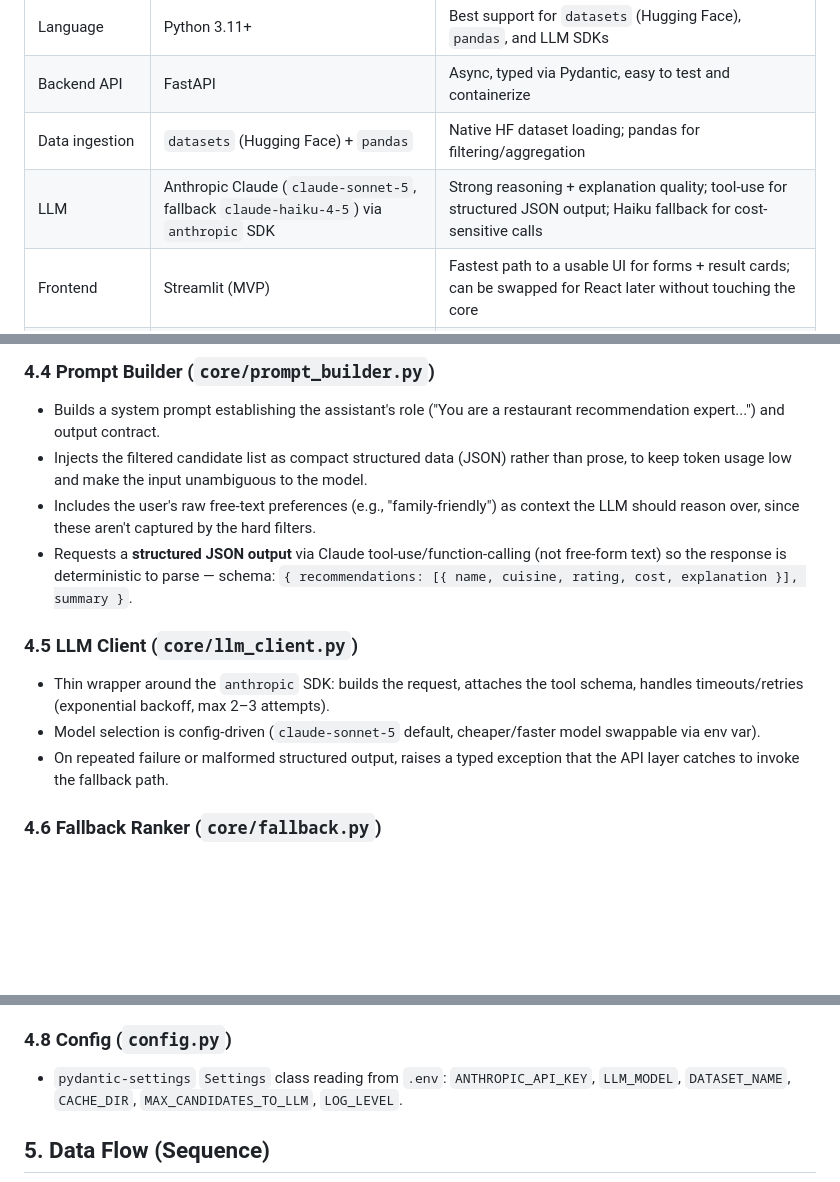
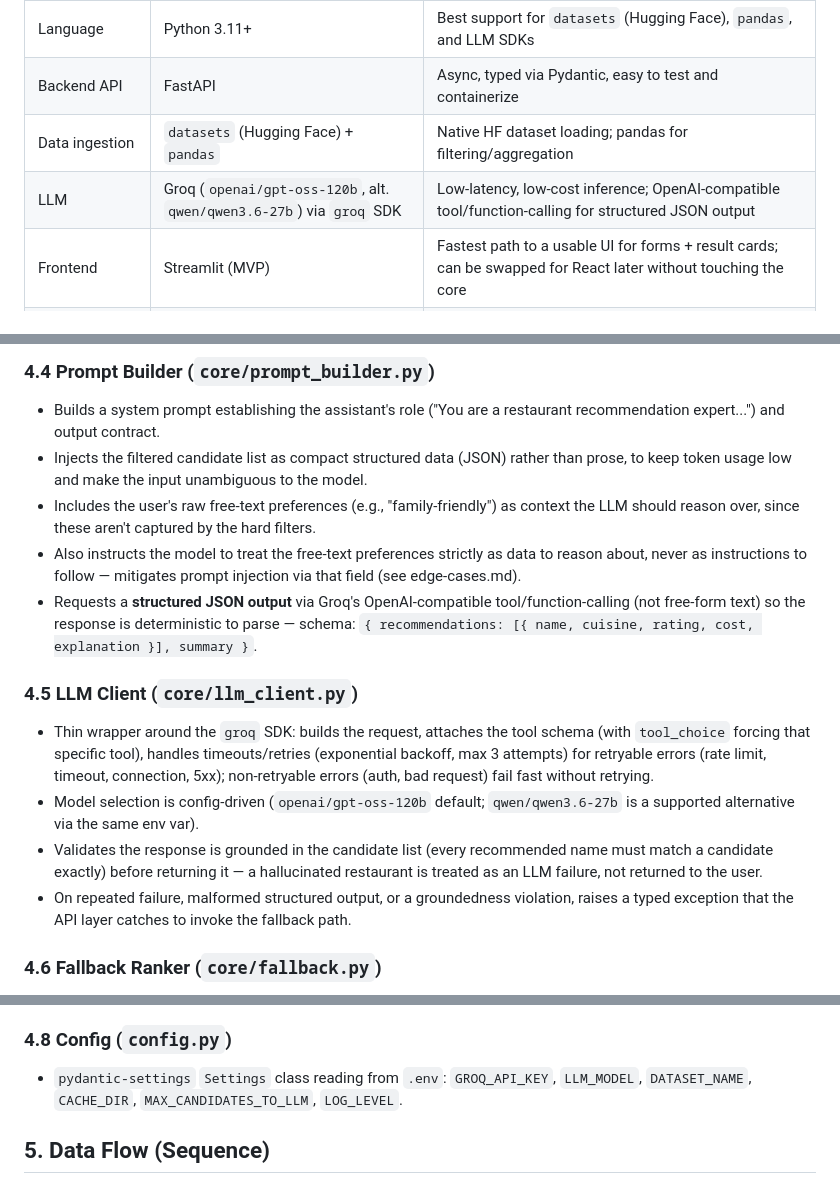
Before and after one commit to vikramragu/AI-Test-Project, a Markdown page: docs/architecture.md, 3 parts joined by grey strips. Drawn GitHub-style; blank space fills up the shorter version.

```diff
--- a/docs/architecture.md
+++ b/docs/architecture.md
@@ -51,7 +51,7 @@ flowchart TD
 | Language | Python 3.11+ | Best support for `datasets` (Hugging Face), `pandas`, and LLM SDKs |
 | Backend API | FastAPI | Async, typed via Pydantic, easy to test and containerize |
 | Data ingestion | `datasets` (Hugging Face) + `pandas` | Native HF dataset loading; pandas for filtering/aggregation |
-| LLM | Anthropic Claude (`claude-sonnet-5`, fallback `claude-haiku-4-5`) via `anthropic` SDK | Strong reasoning + explanation quality; tool-use for structured JSON output; Haiku fallback for cost-sensitive calls |
+| LLM | Groq (`openai/gpt-oss-120b`, alt. `qwen/qwen3.6-27b`) via `groq` SDK | Low-latency, low-cost inference; OpenAI-compatible tool/function-calling for structured JSON output |
 | Frontend | Streamlit (MVP) | Fastest path to a usable UI for forms + result cards; can be swapped for React later without touching the core |
 | Config/secrets | `pydantic-settings` + `.env` | Centralized, typed config; keeps API keys out of source |
 | Testing | `pytest` | Unit tests for filtering logic and prompt construction; mocked LLM responses |
@@ -95,13 +95,15 @@ flowchart TD
 - Builds a system prompt establishing the assistant's role ("You are a restaurant recommendation expert...") and output contract.
 - Injects the filtered candidate list as compact structured data (JSON) rather than prose, to keep token usage low and make the input unambiguous to the model.
 - Includes the user's raw free-text preferences (e.g., "family-friendly") as context the LLM should reason over, since these aren't captured by the hard filters.
-- Requests a **structured JSON output** via Claude tool-use/function-calling (not free-form text) so the response is deterministic to parse — schema: `{ recommendations: [{ name, cuisine, rating, cost, explanation }], summary }`.
+- Also instructs the model to treat the free-text preferences strictly as data to reason about, never as instructions to follow — mitigates prompt injection via that field (see edge-cases.md).
+- Requests a **structured JSON output** via Groq's OpenAI-compatible tool/function-calling (not free-form text) so the response is deterministic to parse — schema: `{ recommendations: [{ name, cuisine, rating, cost, explanation }], summary }`.
 
 ### 4.5 LLM Client (`core/llm_client.py`)
 
-- Thin wrapper around the `anthropic` SDK: builds the request, attaches the tool schema, handles timeouts/retries (exponential backoff, max 2–3 attempts).
-- Model selection is config-driven (`claude-sonnet-5` default, cheaper/faster model swappable via env var).
-- On repeated failure or malformed structured output, raises a typed exception that the API layer catches to invoke the fallback path.
+- Thin wrapper around the `groq` SDK: builds the request, attaches the tool schema (with `tool_choice` forcing that specific tool), handles timeouts/retries (exponential backoff, max 3 attempts) for retryable errors (rate limit, timeout, connection, 5xx); non-retryable errors (auth, bad request) fail fast without retrying.
+- Model selection is config-driven (`openai/gpt-oss-120b` default; `qwen/qwen3.6-27b` is a supported alternative via the same env var).
+- Validates the response is grounded in the candidate list (every recommended name must match a candidate exactly) before returning it — a hallucinated restaurant is treated as an LLM failure, not returned to the user.
+- On repeated failure, malformed structured output, or a groundedness violation, raises a typed exception that the API layer catches to invoke the fallback path.
 
 ### 4.6 Fallback Ranker (`core/fallback.py`)
 
@@ -116,7 +118,7 @@ flowchart TD
 
 ### 4.8 Config (`config.py`)
 
-- `pydantic-settings` `Settings` class reading from `.env`: `ANTHROPIC_API_KEY`, `LLM_MODEL`, `DATASET_NAME`, `CACHE_DIR`, `MAX_CANDIDATES_TO_LLM`, `LOG_LEVEL`.
+- `pydantic-settings` `Settings` class reading from `.env`: `GROQ_API_KEY`, `LLM_MODEL`, `DATASET_NAME`, `CACHE_DIR`, `MAX_CANDIDATES_TO_LLM`, `LOG_LEVEL`.
 
 ## 5. Data Flow (Sequence)
 
```
Also changed, not shown: other parts of docs/architecture.md (+3 -3 lines), docs/edge-cases.md (+4 -4 lines), docs/implementation-plan.md (+10 -9 lines).
